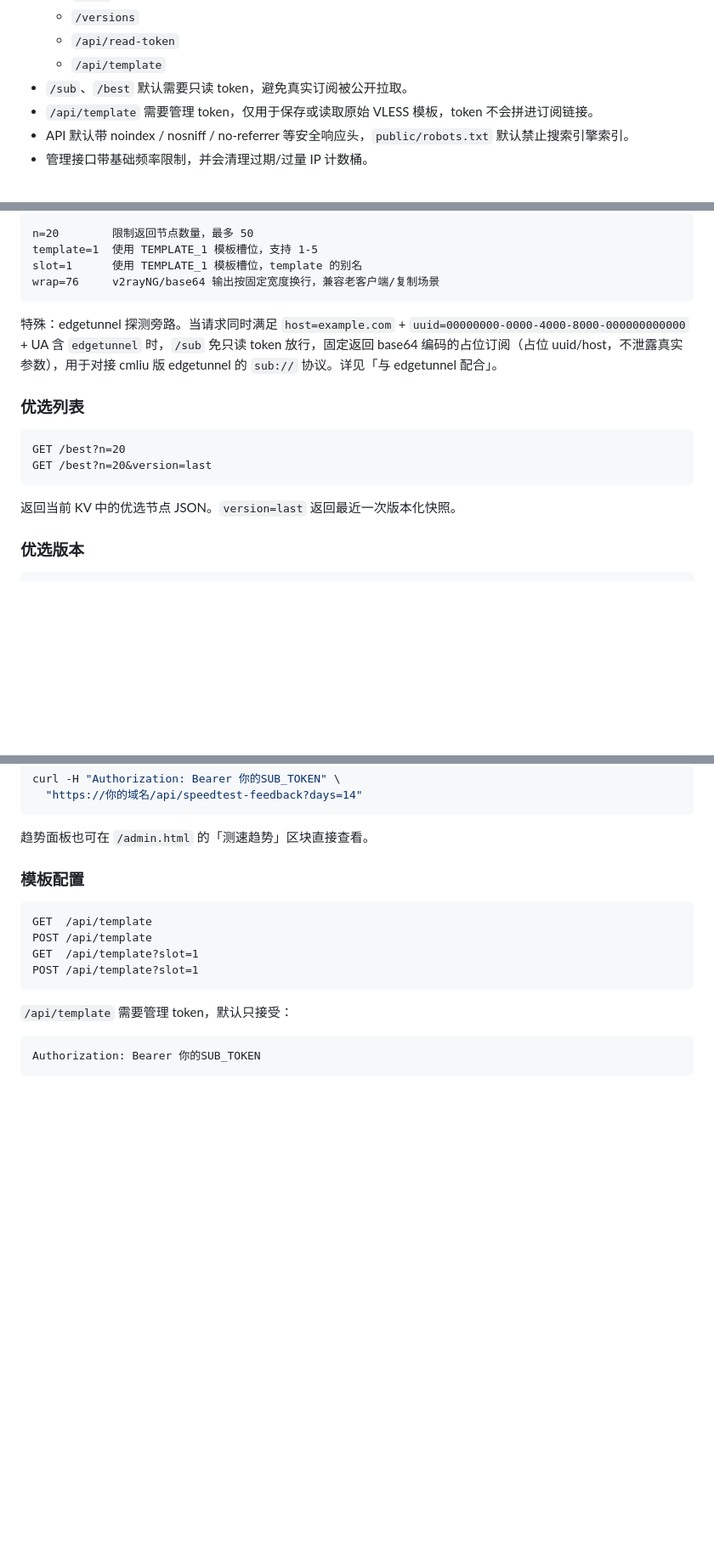
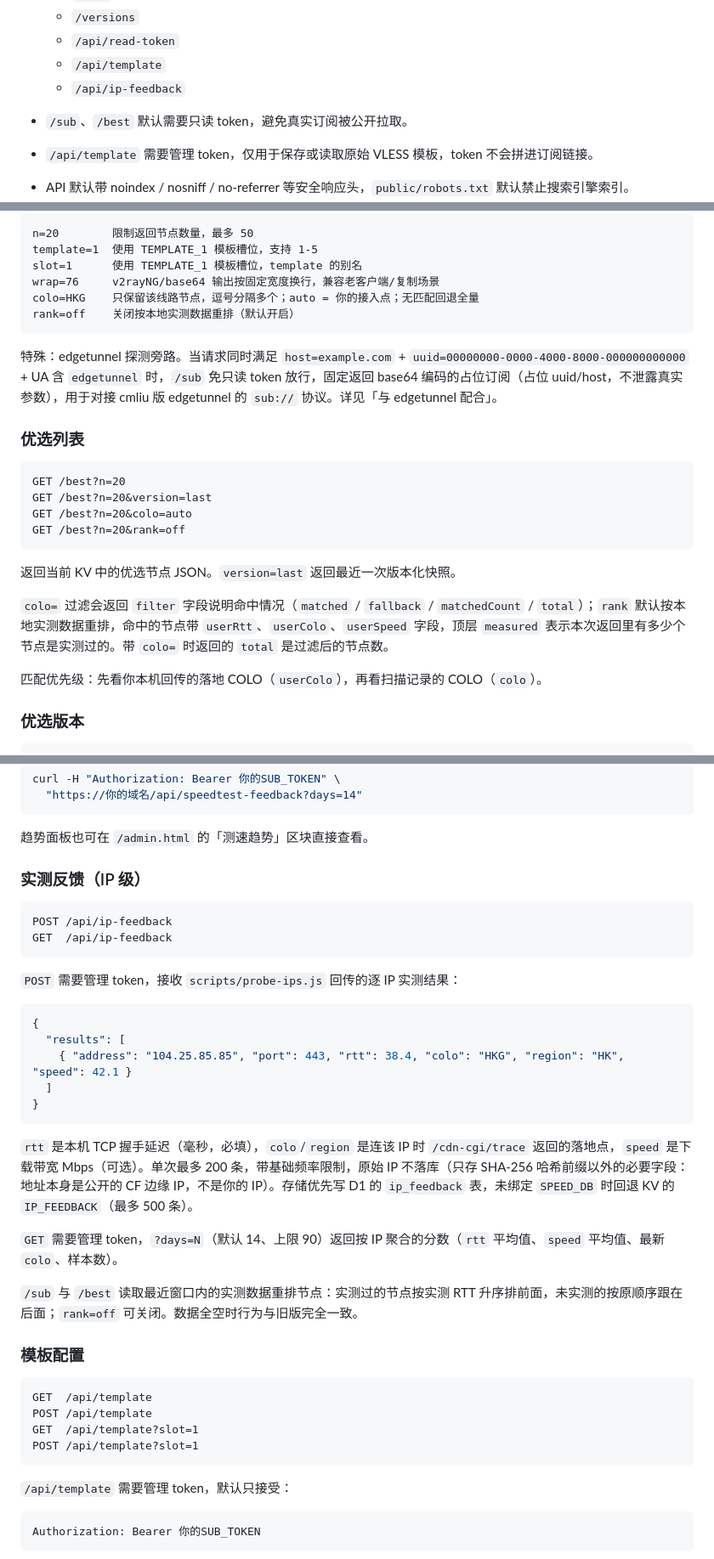
Before and after one commit to LeilaoMi/preferred-sub-generator, a Markdown page: README.md, 3 parts joined by grey strips. Shown at 85% size. Drawn GitHub-style; blank space fills up the shorter version.

Commit message:
docs: document colo filtering, local probe workflow and ip feedback api

````diff
--- a/README.md
+++ b/README.md
@@ -44,6 +49,7 @@
   - `/versions`
   - `/api/read-token`
   - `/api/template`
+  - `/api/ip-feedback`
 - `/sub`、`/best` 默认需要只读 token，避免真实订阅被公开拉取。
 - `/api/template` 需要管理 token，仅用于保存或读取原始 VLESS 模板，token 不会拼进订阅链接。
 - API 默认带 noindex / nosniff / no-referrer 等安全响应头，`public/robots.txt` 默认禁止搜索引擎索引。
@@ -426,6 +436,8 @@ n=20        限制返回节点数量，最多 50
 template=1  使用 TEMPLATE_1 模板槽位，支持 1-5
 slot=1      使用 TEMPLATE_1 模板槽位，template 的别名
 wrap=76     v2rayNG/base64 输出按固定宽度换行，兼容老客户端/复制场景
+colo=HKG    只保留该线路节点，逗号分隔多个；auto = 你的接入点；无匹配回退全量
+rank=off    关闭按本地实测数据重排（默认开启）
 ```
 
 特殊：edgetunnel 探测旁路。当请求同时满足 `host=example.com` + `uuid=00000000-0000-4000-8000-000000000000` + UA 含 `edgetunnel` 时，`/sub` 免只读 token 放行，固定返回 base64 编码的占位订阅（占位 uuid/host，不泄露真实参数），用于对接 cmliu 版 edgetunnel 的 `sub://` 协议。详见「与 edgetunnel 配合」。
@@ -435,9 +447,15 @@ wrap=76     v2rayNG/base64 输出按固定宽度换行，兼容老客户端/复
 ```text
 GET /best?n=20
 GET /best?n=20&version=last
+GET /best?n=20&colo=auto
+GET /best?n=20&rank=off
 ```
 
 返回当前 KV 中的优选节点 JSON。`version=last` 返回最近一次版本化快照。
+
+`colo=` 过滤会返回 `filter` 字段说明命中情况（`matched` / `fallback` / `matchedCount` / `total`）；`rank` 默认按本地实测数据重排，命中的节点带 `userRtt`、`userColo`、`userSpeed` 字段，顶层 `measured` 表示本次返回里有多少个节点是实测过的。带 `colo=` 时返回的 `total` 是过滤后的节点数。
+
+匹配优先级：先看你本机回传的落地 COLO（`userColo`），再看扫描记录的 COLO（`colo`）。
 
 ### 优选版本
 
@@ -475,6 +493,29 @@ curl -H "Authorization: Bearer 你的SUB_TOKEN" \
 ```
 
 趋势面板也可在 `/admin.html` 的「测速趋势」区块直接查看。
+
+### 实测反馈（IP 级）
+
+```text
+POST /api/ip-feedback
+GET  /api/ip-feedback
+```
+
+`POST` 需要管理 token，接收 `scripts/probe-ips.js` 回传的逐 IP 实测结果：
+
+```json
+{
+  "results": [
+    { "address": "104.25.85.85", "port": 443, "rtt": 38.4, "colo": "HKG", "region": "HK", "speed": 42.1 }
+  ]
+}
+```
+
+`rtt` 是本机 TCP 握手延迟（毫秒，必填），`colo`/`region` 是连该 IP 时 `/cdn-cgi/trace` 返回的落地点，`speed` 是下载带宽 Mbps（可选）。单次最多 200 条，带基础频率限制，原始 IP 不落库（只存 SHA-256 哈希前缀以外的必要字段：地址本身是公开的 CF 边缘 IP，不是你的 IP）。存储优先写 D1 的 `ip_feedback` 表，未绑定 `SPEED_DB` 时回退 KV 的 `IP_FEEDBACK`（最多 500 条）。
+
+`GET` 需要管理 token，`?days=N`（默认 14、上限 90）返回按 IP 聚合的分数（`rtt` 平均值、`speed` 平均值、最新 `colo`、样本数）。
+
+`/sub` 与 `/best` 读取最近窗口内的实测数据重排节点：实测过的节点按实测 RTT 升序排前面，未实测的按原顺序跟在后面；`rank=off` 可关闭。数据全空时行为与旧版完全一致。
 
 ### 模板配置
 
````
Also changed, not shown: other parts of README.md (+52 -0 lines).
